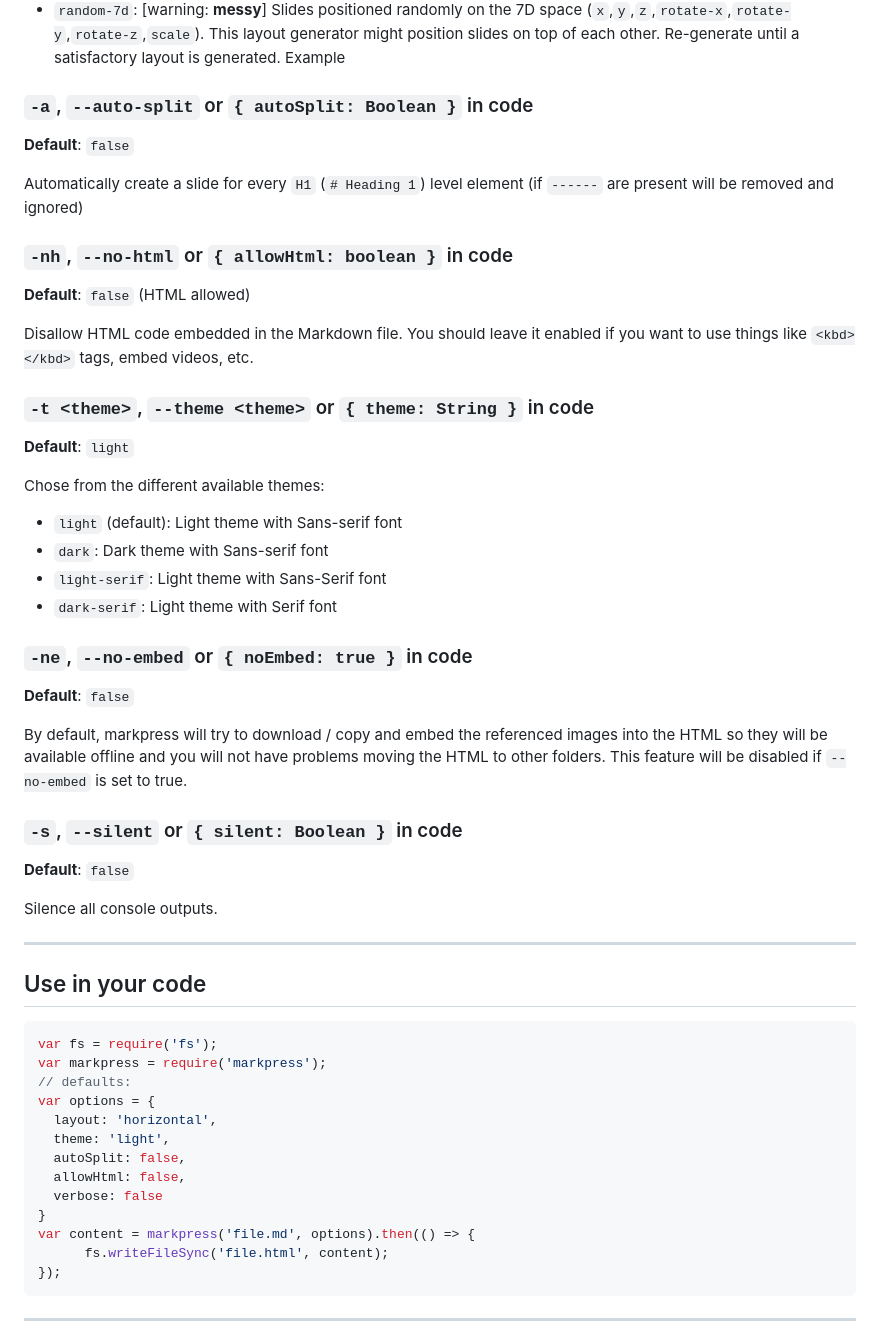
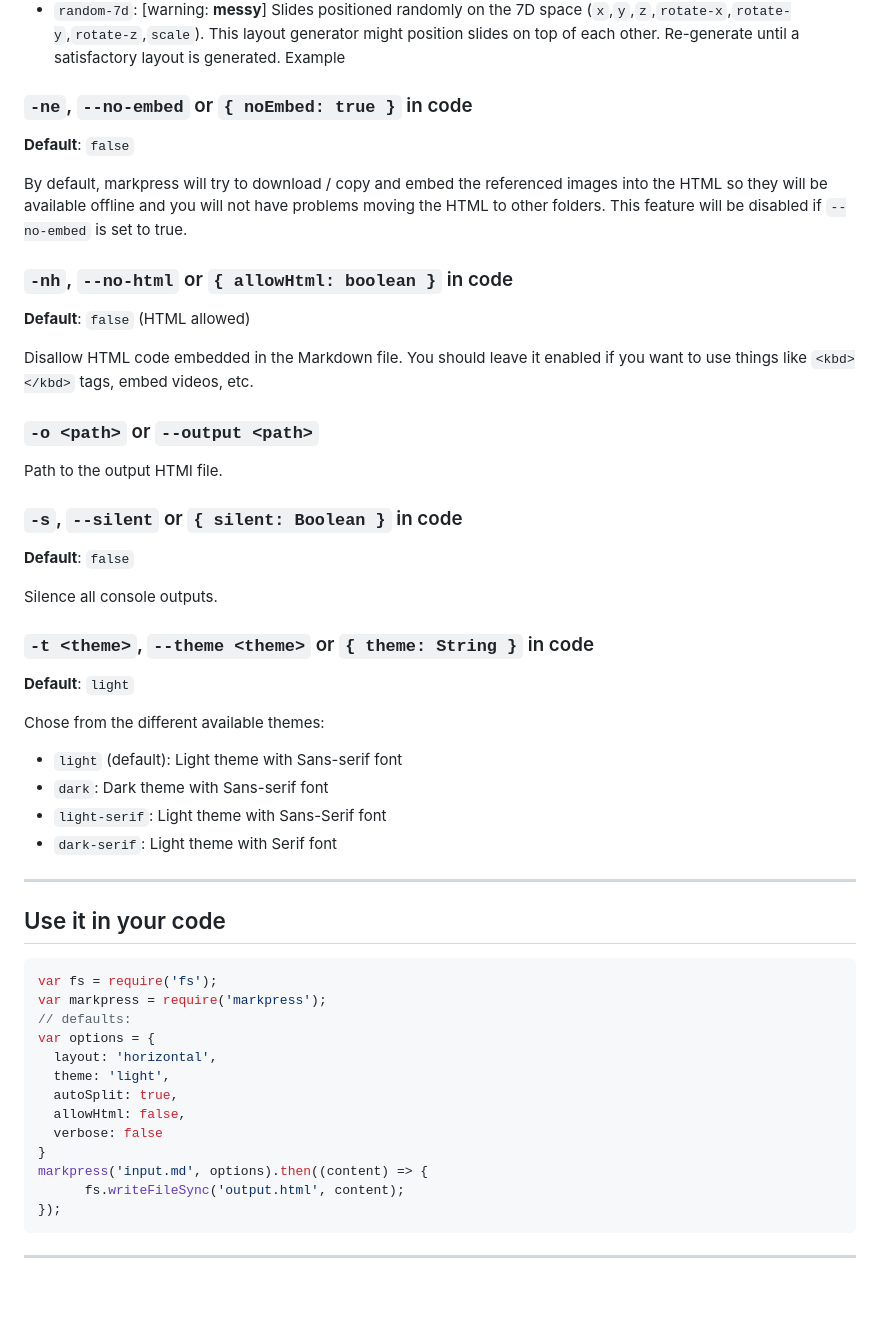
Before and after one commit to gamell/markpress, a Markdown page: README.md, the part around one of its changes. Rendered like a GitHub page; blank space fills up the shorter version.

````diff
--- a/README.md
+++ b/README.md
@@ -67,17 +69,27 @@ Available Layouts:
 - `random`: Slides positioned randomly on a 5D space (`x`,`y`,`z`,`rotate`,`scale`). Note that this layout generator might position slides on top of each other. Re-generate until a satisfactory layout is generated. Example
 - `random-7d`: [warning: **messy**] Slides positioned randomly on the 7D space (`x`,`y`,`z`,`rotate-x`,`rotate-y`,`rotate-z`,`scale`). This layout generator might position slides on top of each other. Re-generate until a satisfactory layout is generated. Example
 
-### `-a`, `--auto-split` or `{ autoSplit: Boolean }` in code
+### `-ne`, `--no-embed` or `{ noEmbed: true }` in code
 
 **Default**: `false`
 
-Automatically create a slide for every `H1` (`# Heading 1`) level element (if `------` are present will be removed and ignored)
+By default, markpress will try to download / copy and embed the referenced images into the HTML so they will be available offline and you will not have problems moving the HTML to other folders. This feature will be disabled if `--no-embed` is set to true.
 
 ### `-nh`, `--no-html` or `{ allowHtml: boolean }` in code
 
 **Default**: `false` (HTML allowed)
 
 Disallow HTML code embedded in the Markdown file. You should leave it enabled if you want to use things like `<kbd></kbd>` tags, embed videos, etc.
+
+### `-o <path>` or `--output <path>`
+
+Path to the output HTMl file.
+
+### `-s`, `--silent` or `{ silent: Boolean }` in code
+
+**Default**: `false`
+
+Silence all console outputs.
 
 ### `-t <theme>`, `--theme <theme>` or `{ theme: String }` in code
 
@@ -90,20 +102,8 @@ Chose from the different available themes:
 - `light-serif`: Light theme with Sans-Serif font
 - `dark-serif`: Light theme with Serif font
 
-### `-ne`, `--no-embed` or `{ noEmbed: true }` in code
-
-**Default**: `false`
-
-By default, markpress will try to download / copy and embed the referenced images into the HTML so they will be available offline and you will not have problems moving the HTML to other folders. This feature will be disabled if `--no-embed` is set to true.
-
-### `-s`, `--silent` or `{ silent: Boolean }` in code
-
-**Default**: `false`
-
-Silence all console outputs.
-
 -------------------------------
-## Use in your code
+## Use it in your code
 
 ```js
 var fs = require('fs');
@@ -112,12 +112,12 @@ var markpress = require('markpress');
 var options = {
   layout: 'horizontal',
   theme: 'light',
-  autoSplit: false,
+  autoSplit: true,
   allowHtml: false,
   verbose: false
 }
-var content = markpress('file.md', options).then(() => {
-      fs.writeFileSync('file.html', content);
+markpress('input.md', options).then((content) => {
+      fs.writeFileSync('output.html', content);
 });
 ```
 
````
Also changed, not shown: other parts of README.md (+7 -5 lines), examples/example-custom-layout.md (added, +162 -0 lines), examples/example.md (+28 -7 lines), markpress-help.png, 14 other files.
